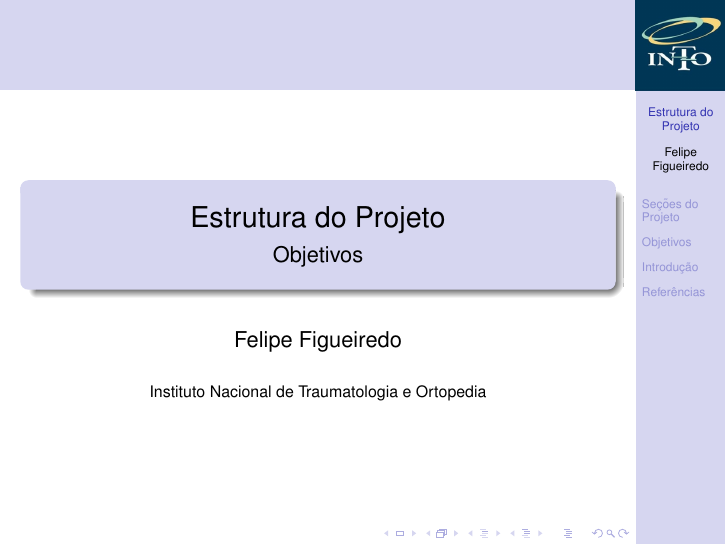
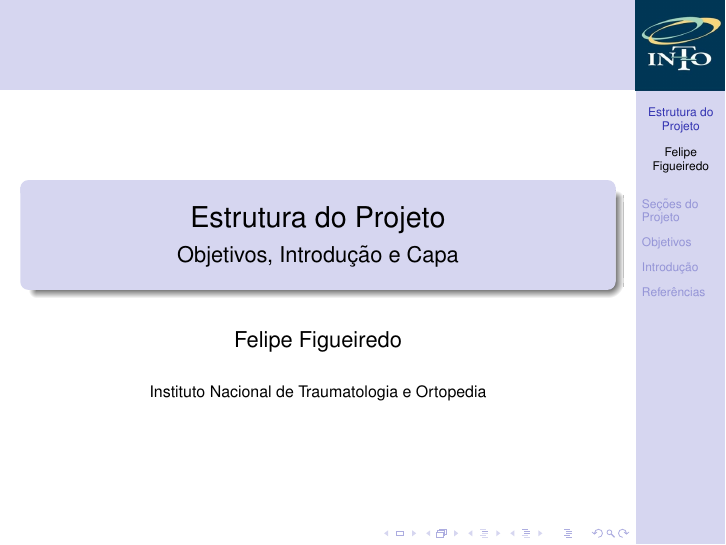
Before and after one commit to philsf/Metodologia_Cientifica, LaTeX slides (Aulas/MC - Aula ProjetoI.tex): page 1 of 69. Compiled offline with pdfLaTeX.

Commit message:
* Aulas/MC - Aula ProjetoI.tex: Título atualizado

```diff
--- a/Aulas/MC - Aula ProjetoI.tex
+++ b/Aulas/MC - Aula ProjetoI.tex
@@ -46,7 +46,7 @@
 {Estrutura do Projeto}
 
 \subtitle
-{Objetivos} % (optional)
+{Objetivos, Introdução e Capa} % (optional)
 
 \author%[] % (optional, use only with lots of authors)
 {Felipe Figueiredo}% \and S.~Another\inst{2}}
```
